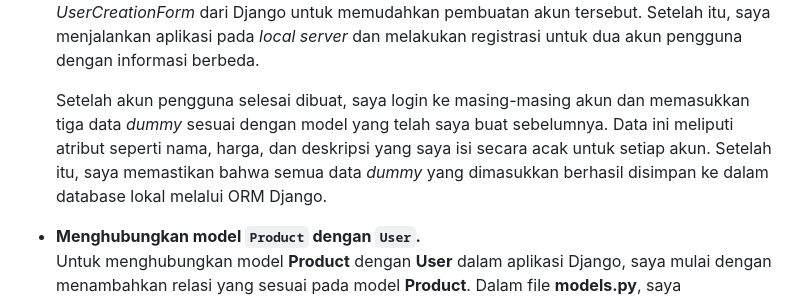
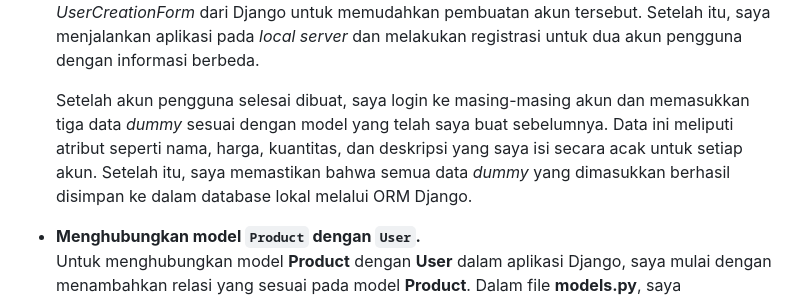
Before and after one commit to asyersamuel/tech_trove, a Markdown page: README.md, the part around the change. Drawn GitHub-style; folded sections open.

Commit message:
Update Tugas 4

```diff
--- a/README.md
+++ b/README.md
@@ -222,7 +222,7 @@ Dengan menjaga praktik keamanan seperti menggunakan atribut HttpOnly, SameSite,
 - **Membuat dua akun pengguna dengan masing-masing tiga _dummy data_ menggunakan model yang telah dibuat pada aplikasi sebelumnya untuk setiap akun di lokal.**
   Saya membuat dua akun pengguna pada aplikasi yang saya bangun secara lokal. Saya memanfaatkan fitur _UserCreationForm_ dari Django untuk memudahkan pembuatan akun tersebut. Setelah itu, saya menjalankan aplikasi pada _local server_ dan melakukan registrasi untuk dua akun pengguna dengan informasi berbeda.
 
-  Setelah akun pengguna selesai dibuat, saya login ke masing-masing akun dan memasukkan tiga data _dummy_ sesuai dengan model yang telah saya buat sebelumnya. Data ini meliputi atribut seperti nama, harga, dan deskripsi yang saya isi secara acak untuk setiap akun. Setelah itu, saya memastikan bahwa semua data _dummy_ yang dimasukkan berhasil disimpan ke dalam database lokal melalui ORM Django.
+  Setelah akun pengguna selesai dibuat, saya login ke masing-masing akun dan memasukkan tiga data _dummy_ sesuai dengan model yang telah saya buat sebelumnya. Data ini meliputi atribut seperti nama, harga, kuantitas, dan deskripsi yang saya isi secara acak untuk setiap akun. Setelah itu, saya memastikan bahwa semua data _dummy_ yang dimasukkan berhasil disimpan ke dalam database lokal melalui ORM Django.
 
 - **Menghubungkan model `Product` dengan `User`.**
   Untuk menghubungkan model **Product** dengan **User** dalam aplikasi Django, saya mulai dengan menambahkan relasi yang sesuai pada model **Product**. Dalam file **models.py**, saya memperbarui model **Product** untuk mencakup field baru yang merujuk ke model **User**. Saya menggunakan `ForeignKey` untuk mendefinisikan hubungan satu-ke-banyak antara **User** dan **Product**, di mana satu pengguna bisa memiliki banyak produk. Field ini dinamai **user** dan dikonfigurasi sebagai opsional dengan parameter `null=True` dan `blank=True`. Dengan menambahkan field ini, setiap produk yang dibuat dalam aplikasi dapat dikaitkan dengan pengguna tertentu.
```
